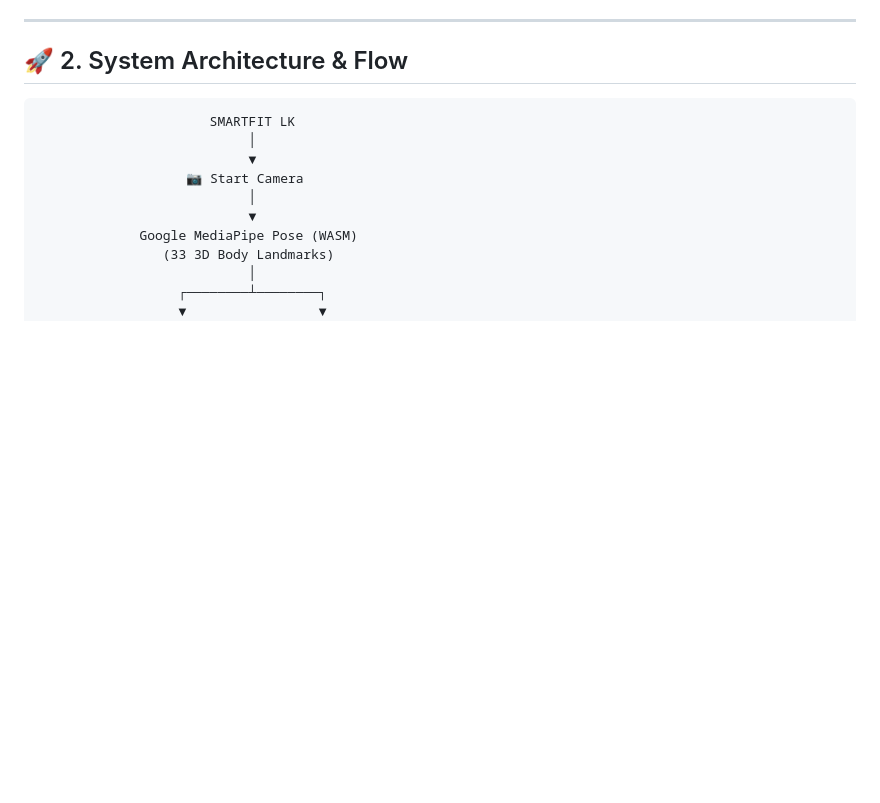
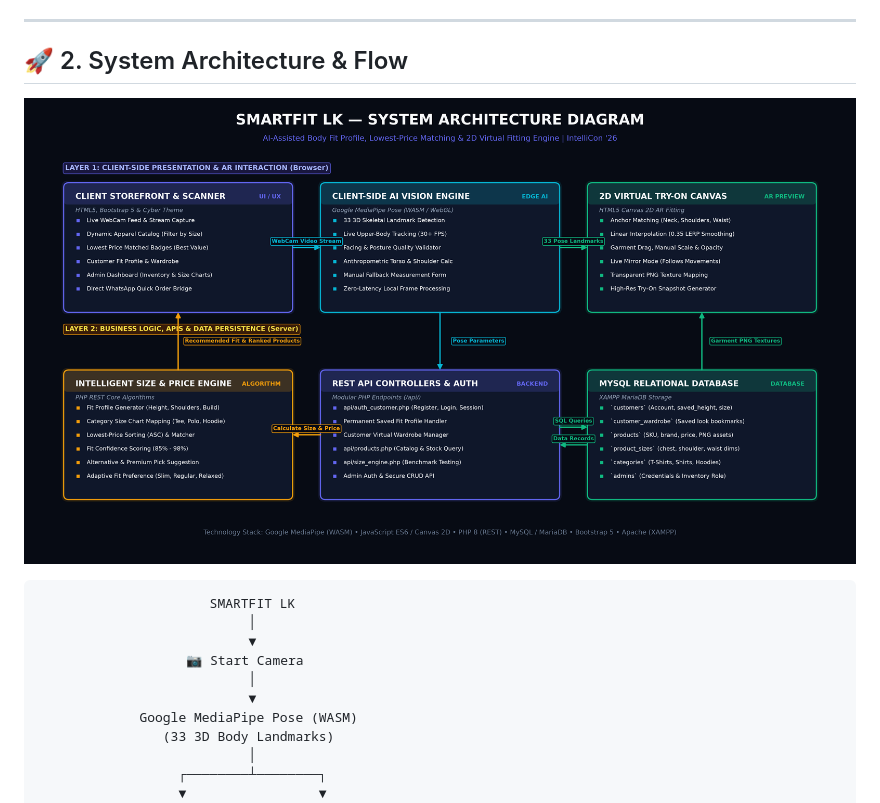
Before and after one commit to janithjanithdamsara-coder/SmartFit-LK, a Markdown page: README.md, the part around the change. Drawn GitHub-style; pictures changed too: assets/SmartFit_Architecture_Diagram.png (added); blank space fills up the shorter version.

Commit message:
docs: add high-resolution system architecture diagram image

````diff
--- a/README.md
+++ b/README.md
@@ -20,6 +20,8 @@ Online fashion retail in Sri Lanka and globally faces a staggering **30%–40% r
 ---
 
 ## 🚀 2. System Architecture & Flow
+
+![SmartFit LK System Architecture Diagram](assets/SmartFit_Architecture_Diagram.png)
 
 ```
                       SMARTFIT LK
````
Also changed, not shown: 1 other file.
